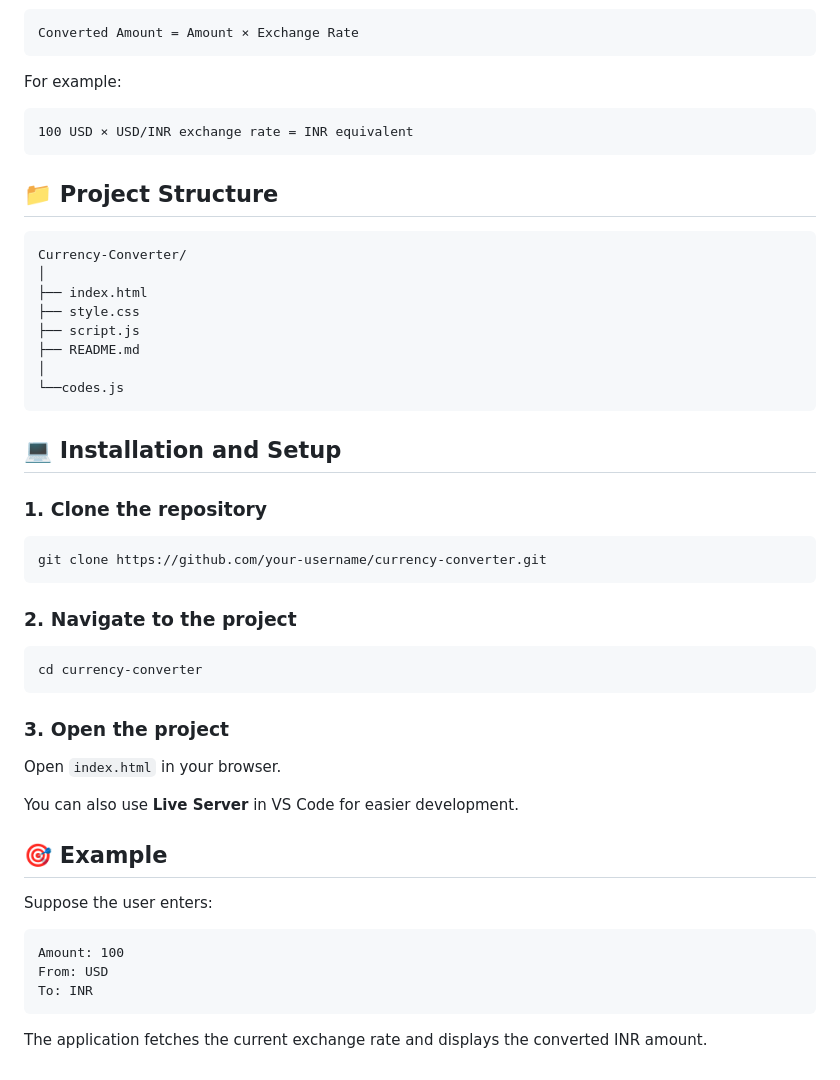
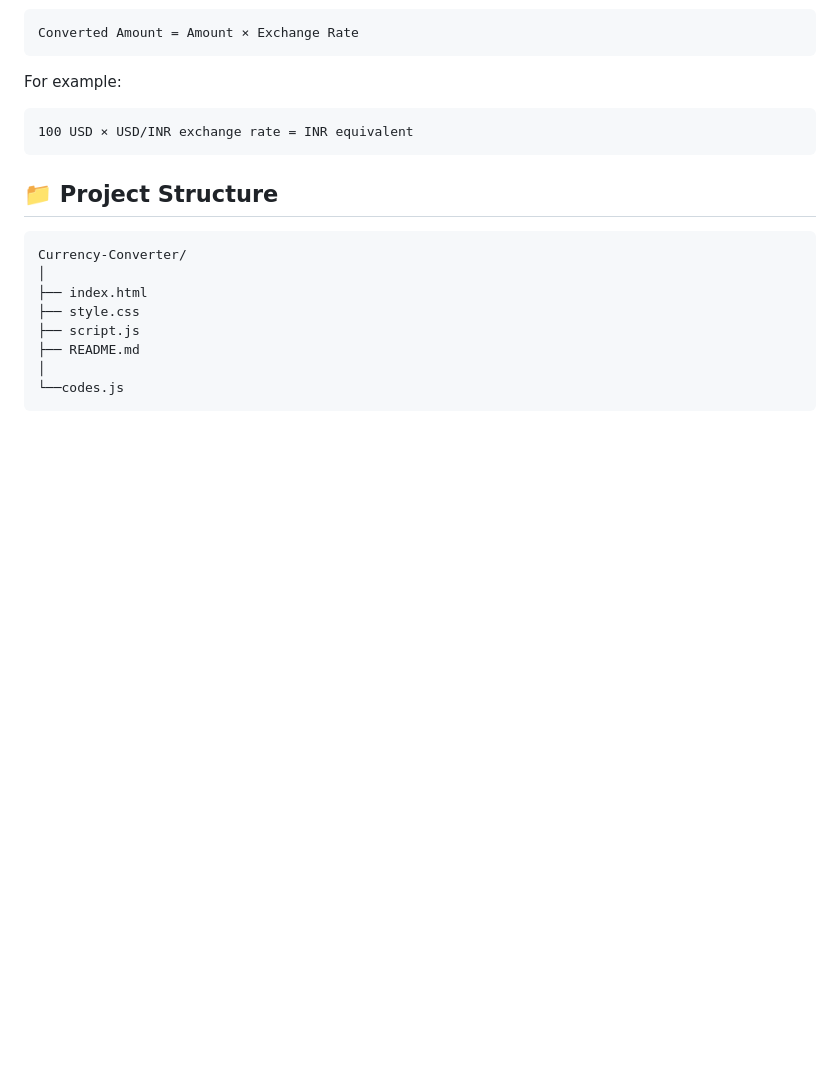
Before and after one commit to anshika170-cmyk/currency_converter, a Markdown page: README.md, the part around the change. GitHub-like rendering; blank space fills up the shorter version.

````diff
--- a/README.md
+++ b/README.md
@@ -173,35 +173,3 @@ Currency-Converter/
 │
 └──codes.js
 ```
-
-## 💻 Installation and Setup
-
-### 1. Clone the repository
-
-```bash
-git clone https://github.com/your-username/currency-converter.git
-```
-
-### 2. Navigate to the project
-
-```bash
-cd currency-converter
-```
-
-### 3. Open the project
-
-Open `index.html` in your browser.
-
-You can also use **Live Server** in VS Code for easier development.
-
-## 🎯 Example
-
-Suppose the user enters:
-
-```text
-Amount: 100
-From: USD
-To: INR
-```
-
-The application fetches the current exchange rate and displays the converted INR amount.
````
